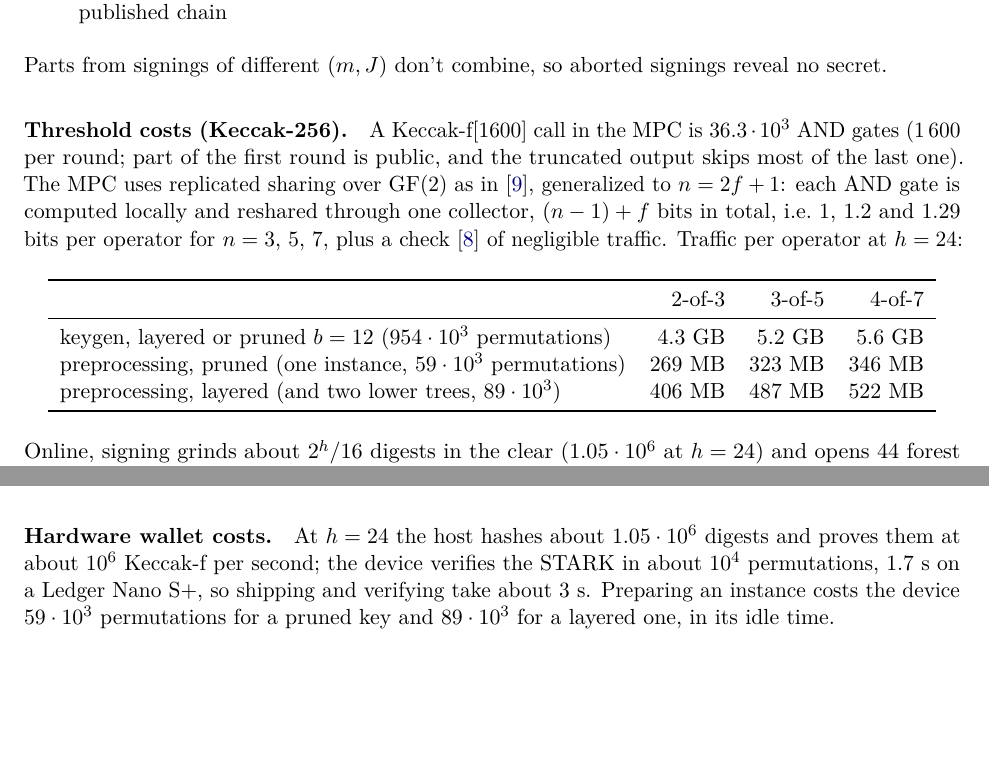
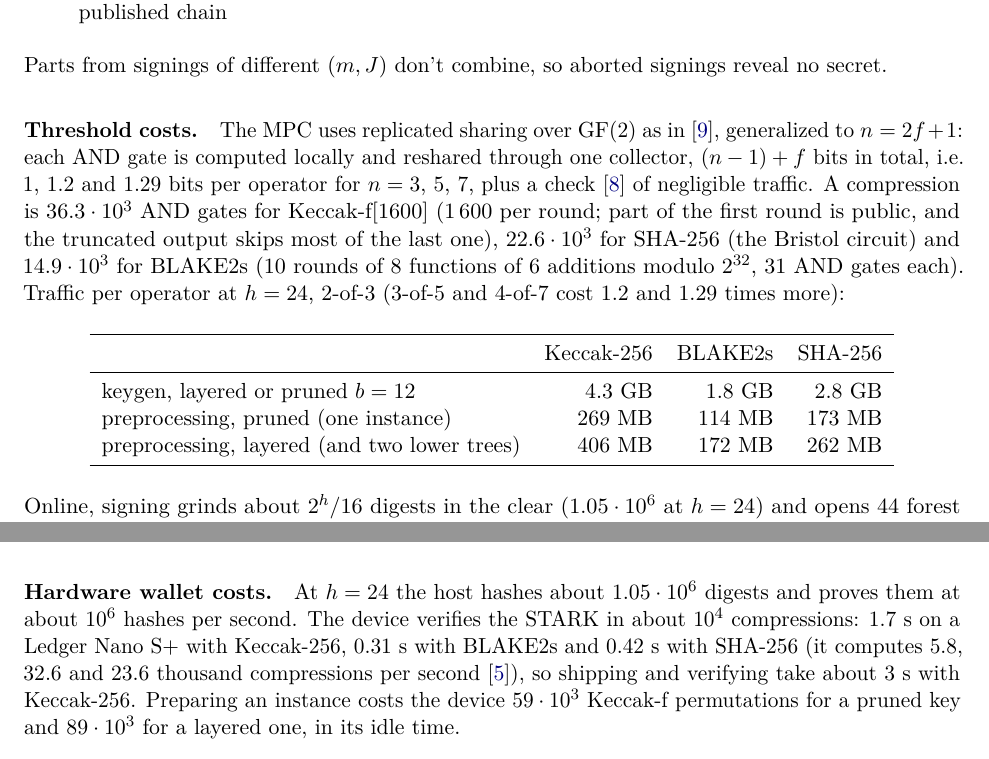
Before and after one commit to TomWambsgans/leanXMSS-leanSPHINCS-candidates, a LaTeX document (leanSPHINCS.tex): two parts of pages 5 and 6 of 9, joined at a grey line, cut so that both start at the same text, the shorter picture padded with empty space. Compiled offline with pdfLaTeX.

Commit message:
note: threshold and hardware-wallet costs for each hash, as scheme.py
Co-Authored-By: Claude Opus 5.5 <noreply@anthropic.com>

```diff
--- a/leanSPHINCS.tex
+++ b/leanSPHINCS.tex
@@ -256,19 +256,21 @@ $i\in J$ sends a part, and the parts combine into $F(x)$:
 Parts from signings of different $(m,J)$ don't combine, so aborted signings reveal no secret.
 
 
-\paragraph{Threshold costs (Keccak-256).} A Keccak-f[1600] call in the MPC is $36.3\cdot10^3$ AND gates (1\,600
-per round; part of the first round is public, and the truncated output skips most of the last one). The MPC uses
-replicated sharing over $\mathrm{GF}(2)$ as in~\cite{BGIN19}, generalized to $n=2f+1$: each AND gate is computed
-locally and reshared through one collector, $(n-1)+f$ bits in total, i.e.\ 1, 1.2 and 1.29 bits per operator for
-$n=3$, 5, 7, plus a check~\cite{GS20} of negligible traffic. Traffic per operator at $h=24$:
+\paragraph{Threshold costs.} The MPC uses replicated sharing over $\mathrm{GF}(2)$ as in~\cite{BGIN19}, generalized to
+$n=2f+1$: each AND gate is computed locally and reshared through one collector, $(n-1)+f$ bits in total, i.e.\ 1, 1.2
+and 1.29 bits per operator for $n=3$, 5, 7, plus a check~\cite{GS20} of negligible traffic. A compression is
+$36.3\cdot10^3$ AND gates for Keccak-f[1600] (1\,600 per round; part of the first round is public, and the truncated
+output skips most of the last one), $22.6\cdot10^3$ for SHA-256 (the Bristol circuit) and $14.9\cdot10^3$ for BLAKE2s
+(10 rounds of 8 functions of 6 additions modulo $2^{32}$, 31 AND gates each). Traffic per operator at $h=24$, 2-of-3
+(3-of-5 and 4-of-7 cost 1.2 and 1.29 times more):
 \begin{center}
 \begin{tabular}{lrrr}
   \toprule
-  & 2-of-3 & 3-of-5 & 4-of-7 \\
+  & Keccak-256 & BLAKE2s & SHA-256 \\
   \midrule
-  keygen, layered or pruned $b=12$ ($954\cdot10^3$ permutations) & 4.3~GB & 5.2~GB & 5.6~GB \\
-  preprocessing, pruned (one instance, $59\cdot10^3$ permutations) & 269~MB & 323~MB & 346~MB \\
-  preprocessing, layered (and two lower trees, $89\cdot10^3$) & 406~MB & 487~MB & 522~MB \\
+  keygen, layered or pruned $b=12$ & 4.3~GB & 1.8~GB & 2.8~GB \\
+  preprocessing, pruned (one instance) & 269~MB & 114~MB & 173~MB \\
+  preprocessing, layered (and two lower trees) & 406~MB & 172~MB & 262~MB \\
   \bottomrule
 \end{tabular}
 \end{center}
@@ -303,9 +305,10 @@ The statement of the STARK is public, so it needs no zero knowledge; $\Delta$ is
 The minimality makes $R$ a function of $(m, \text{secret key})$ and the prepared set, as for the deterministic signer; this flow is not covered by the Lean proof.
 
 \paragraph{Hardware wallet costs.} At $h=24$ the host hashes about $1.05\cdot10^6$ digests and proves them at about
-$10^6$ Keccak-f per second; the device verifies the STARK in about $10^4$ permutations, 1.7~s on a Ledger Nano S+, so
-shipping and verifying take about 3~s. Preparing an instance costs the device $59\cdot10^3$ permutations for a pruned
-key and $89\cdot10^3$ for a layered one, in its idle time.
+$10^6$ hashes per second. The device verifies the STARK in about $10^4$ compressions: 1.7~s on a Ledger Nano S+ with
+Keccak-256, 0.31~s with BLAKE2s and 0.42~s with SHA-256 (it computes 5.8, 32.6 and 23.6 thousand compressions per
+second~\cite{hwbench}), so shipping and verifying take about 3~s with Keccak-256. Preparing an instance costs the
+device $59\cdot10^3$ Keccak-f permutations for a pruned key and $89\cdot10^3$ for a layered one, in its idle time.
 
 \section{The few-time signature: a two-level WOTS forest}
 \label{sec:twolevel}
```
